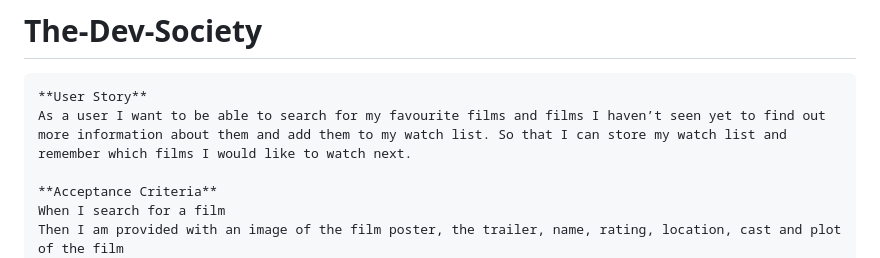
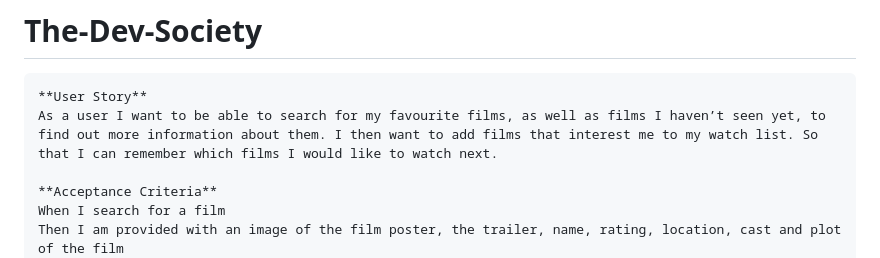
Before and after one commit to Robyn-Smith/The-Dev-Society, a Markdown page: README.md, the part around the change. GitHub-like rendering.

Commit message:
fixed grammar issues in userstory

````diff
--- a/README.md
+++ b/README.md
@@ -1,7 +1,7 @@
 # The-Dev-Society
 ```
 **User Story**
-As a user I want to be able to search for my favourite films and films I haven’t seen yet to find out more information about them and add them to my watch list. So that I can store my watch list and remember which films I would like to watch next.
+As a user I want to be able to search for my favourite films, as well as films I haven’t seen yet, to find out more information about them. I then want to add films that interest me to my watch list. So that I can remember which films I would like to watch next.
 
 **Acceptance Criteria**
 When I search for a film
````
